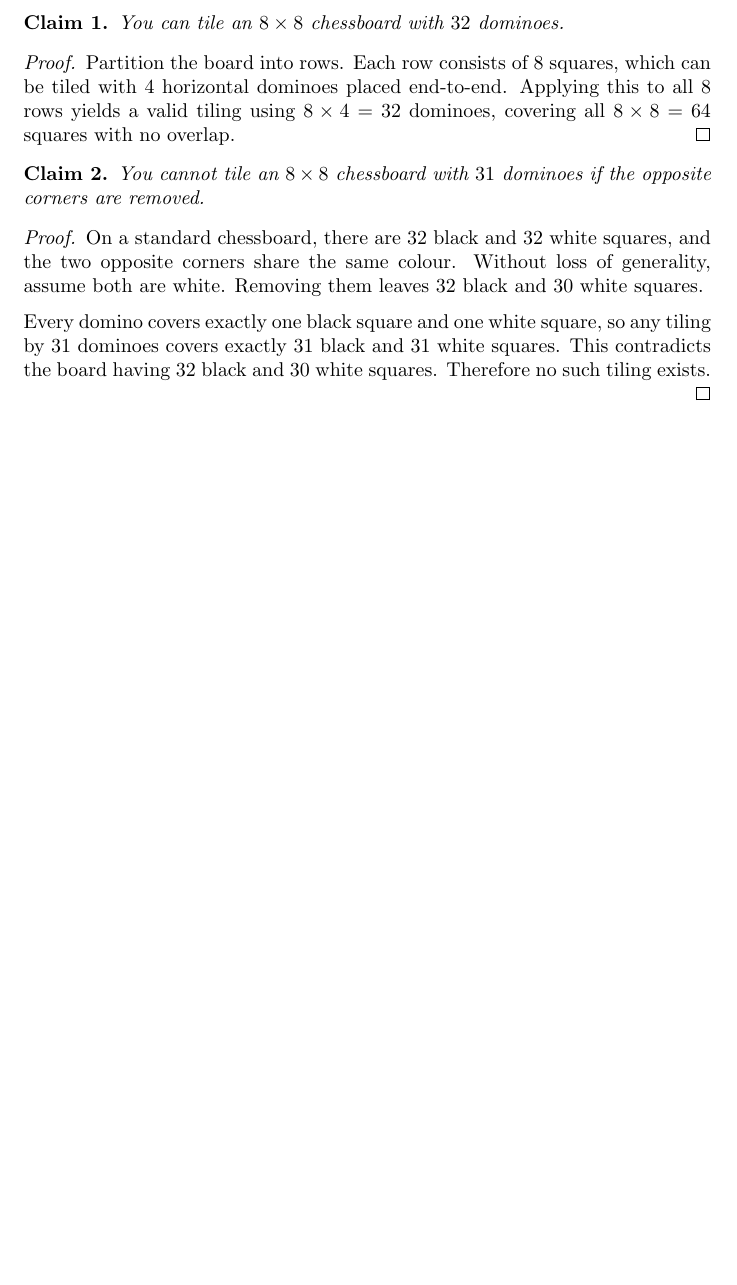
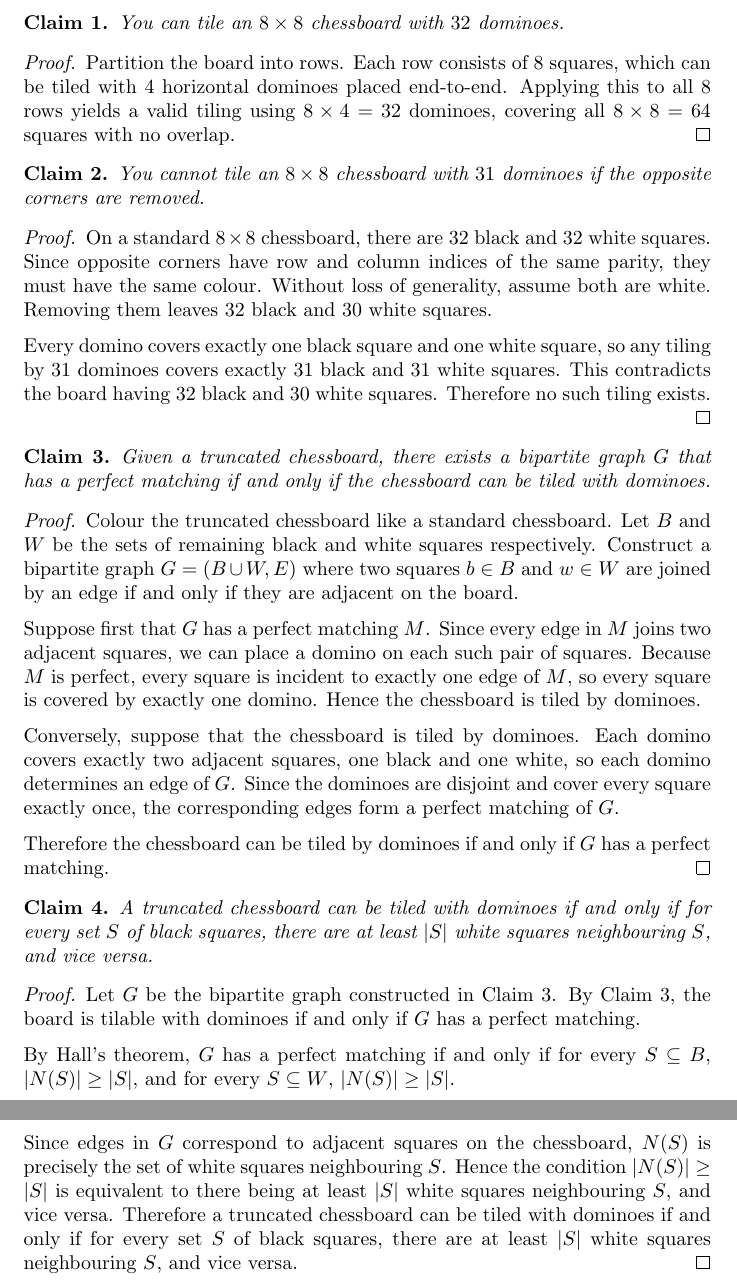
Before and after one commit to Postigic/latex-stuff, a LaTeX document (dominoes_proof.tex): part of the page before the commit and two parts of pages 1 and 2 of 2 after it, the two joined at a grey line, cut so that both start at the same text, the shorter picture padded with empty space. Compiled offline with pdfLaTeX.

Commit message:
guuuhhh...

```diff
--- a/dominoes_proof.tex
+++ b/dominoes_proof.tex
@@ -25,15 +25,80 @@
 \end{claim}
 
 \begin{proof}
-    On a standard chessboard, there are 32 black and 32 white squares,
-    and the two opposite corners share the same colour. Without loss of
-    generality, assume both are white. Removing them leaves 32 black
-    and 30 white squares.
+    On a standard $8 \times 8$ chessboard, there are $32$ black and $32$ white
+    squares. Since opposite corners have row and column indices of the same
+    parity, they must have the same colour. Without loss of generality, assume
+    both are white. Removing them leaves $32$ black and $30$ white squares.
 
-    \medskip Every domino covers exactly one black square and one white square,
-    so any tiling by 31 dominoes covers exactly 31 black and 31 white squares.
-    This contradicts the board having 32 black and 30 white squares.
+    \medskip
+
+    Every domino covers exactly one black square and one white square,
+    so any tiling by $31$ dominoes covers exactly $31$ black and $31$ white squares.
+    This contradicts the board having $32$ black and $30$ white squares.
     Therefore no such tiling exists.
 \end{proof}
 
+\begin{claim}
+    Given a truncated chessboard, there exists a bipartite graph $G$
+    that has a perfect matching if and only if the chessboard can be
+    tiled with dominoes.
+\end{claim}
+
+\begin{proof}
+    Colour the truncated chessboard like a standard chessboard. Let $B$
+    and $W$ be the sets of remaining black and white squares respectively.
+    Construct a bipartite graph $G = (B \cup W, E)$ where two squares
+    $b \in B$ and $w \in W$ are joined by an edge if and only if they
+    are adjacent on the board.
+
+    \medskip
+
+    Suppose first that $G$ has a perfect matching $M$.
+    Since every edge in $M$ joins two adjacent squares, we can place a
+    domino on each such pair of squares. Because $M$ is perfect, every
+    square is incident to exactly one edge of $M$, so every square is
+    covered by exactly one domino. Hence the chessboard is tiled by
+    dominoes.
+
+    \medskip
+
+    Conversely, suppose that the chessboard is tiled by dominoes.
+    Each domino covers exactly two adjacent squares, one black and one white,
+    so each domino determines an edge of $G$. Since the dominoes are disjoint
+    and cover every square exactly once, the corresponding edges form a perfect
+    matching of $G$.
+
+    \medskip
+
+    Therefore the chessboard can be tiled by dominoes if and only if
+    $G$ has a perfect matching.
+\end{proof}
+
+\begin{claim}
+    A truncated chessboard can be tiled with dominoes if and only if for every
+    set $S$ of black squares, there are at least $|S|$ white squares neighbouring
+    $S$, and vice versa.
+\end{claim}
+
+\begin{proof}
+    Let $G$ be the bipartite graph constructed in Claim 3. By Claim 3, the board is
+    tilable with dominoes if and only if $G$ has a perfect matching.
+
+    \medskip
+
+    By Hall's theorem, $G$ has a perfect matching if and only if for every
+    $S \subseteq B$, $|N(S)| \geq |S|$, and for every $S \subseteq W$,
+    $|N(S)| \geq |S|$.
+
+    \medskip
+
+    Since edges in $G$ correspond to adjacent squares on the chessboard,
+    $N(S)$ is precisely the set of white squares neighbouring $S$. Hence
+    the condition $|N(S)| \geq |S|$ is equivalent to there being at least
+    $|S|$ white squares neighbouring $S$, and vice versa. Therefore a
+    truncated chessboard can be tiled with dominoes if and only if for
+    every set $S$ of black squares, there are at least $|S|$ white squares
+    neighbouring $S$, and vice versa.
+\end{proof}
+
 \end{document}
```
Also changed, not shown: dominoes_proof.tex (6 more changed lines).
